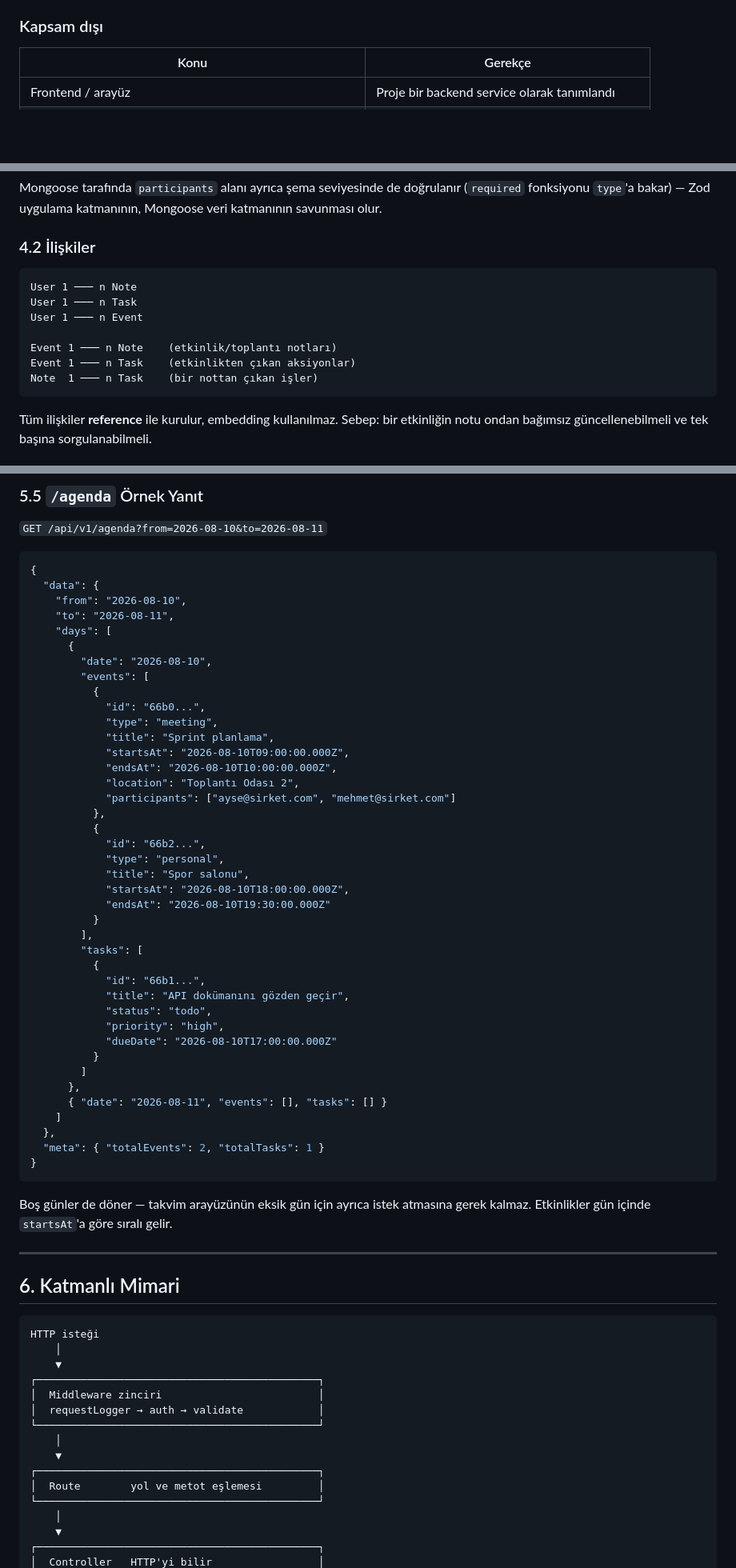
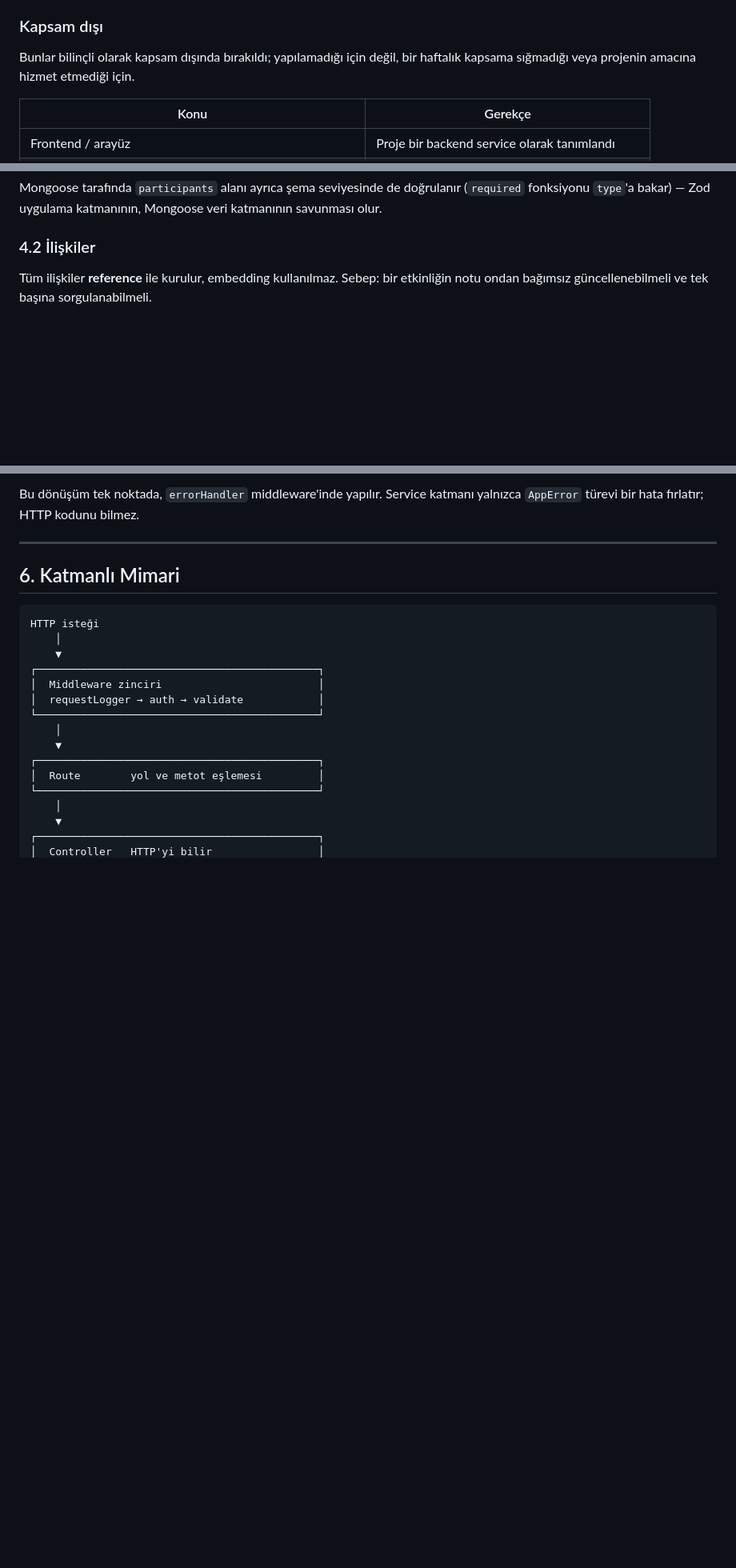
Before and after one commit to CemOnat00/worklog-api, a Markdown page: docs/TASARIM.md, 3 parts joined by grey strips. Shown at 80% size. Drawn GitHub-style; blank space fills up the shorter version.

````diff
--- a/docs/TASARIM.md
+++ b/docs/TASARIM.md
@@ -35,6 +35,9 @@ Bu, bir takvim ekranının tek istekte ihtiyacı olan her şeyi almasını sağl
 
 ### Kapsam dışı
 
+Bunlar bilinçli olarak kapsam dışında bırakıldı; yapılamadığı için değil, bir haftalık
+kapsama sığmadığı veya projenin amacına hizmet etmediği için.
+
 | Konu | Gerekçe |
 |---|---|
 | Frontend / arayüz | Proje bir backend service olarak tanımlandı |
@@ -148,16 +144,6 @@ Mongoose tarafında `participants` alanı ayrıca şema seviyesinde de doğrulan
 katmanının savunması olur.
 
 ### 4.2 İlişkiler
-
-```
-User 1 ─── n Note
-User 1 ─── n Task
-User 1 ─── n Event
-
-Event 1 ─── n Note    (etkinlik/toplantı notları)
-Event 1 ─── n Task    (etkinlikten çıkan aksiyonlar)
-Note  1 ─── n Task    (bir nottan çıkan işler)
-```
 
 Tüm ilişkiler **reference** ile kurulur, embedding kullanılmaz. Sebep: bir etkinliğin
 notu ondan bağımsız güncellenebilmeli ve tek başına sorgulanabilmeli.
@@ -329,52 +273,5 @@ POST /api/v1/events
-### 5.5 `/agenda` Örnek Yanıt
-
-`GET /api/v1/agenda?from=2026-08-10&to=2026-08-11`
-
-```jsonc
-{
-  "data": {
-    "from": "2026-08-10",
-    "to": "2026-08-11",
-    "days": [
-      {
-        "date": "2026-08-10",
-        "events": [
-          {
-            "id": "66b0...",
-            "type": "meeting",
-            "title": "Sprint planlama",
-            "startsAt": "2026-08-10T09:00:00.000Z",
-            "endsAt": "2026-08-10T10:00:00.000Z",
-            "location": "Toplantı Odası 2",
-            "participants": ["ayse@sirket.com", "mehmet@sirket.com"]
-          },
-          {
-            "id": "66b2...",
-            "type": "personal",
-            "title": "Spor salonu",
-            "startsAt": "2026-08-10T18:00:00.000Z",
-            "endsAt": "2026-08-10T19:30:00.000Z"
-          }
-        ],
-        "tasks": [
-          {
-            "id": "66b1...",
-            "title": "API dokümanını gözden geçir",
-            "status": "todo",
-            "priority": "high",
-            "dueDate": "2026-08-10T17:00:00.000Z"
-          }
-        ]
-      },
-      { "date": "2026-08-11", "events": [], "tasks": [] }
-    ]
-  },
-  "meta": { "totalEvents": 2, "totalTasks": 1 }
-}
-```
-
-Boş günler de döner — takvim arayüzünün eksik gün için ayrıca istek atmasına gerek kalmaz.
-Etkinlikler gün içinde `startsAt`'a göre sıralı gelir.
+Bu dönüşüm tek noktada, `errorHandler` middleware'inde yapılır. Service katmanı yalnızca
+`AppError` türevi bir hata fırlatır; HTTP kodunu bilmez.
 
 ---
 
````
Also changed, not shown: other parts of docs/TASARIM.md (+57 -165 lines).
